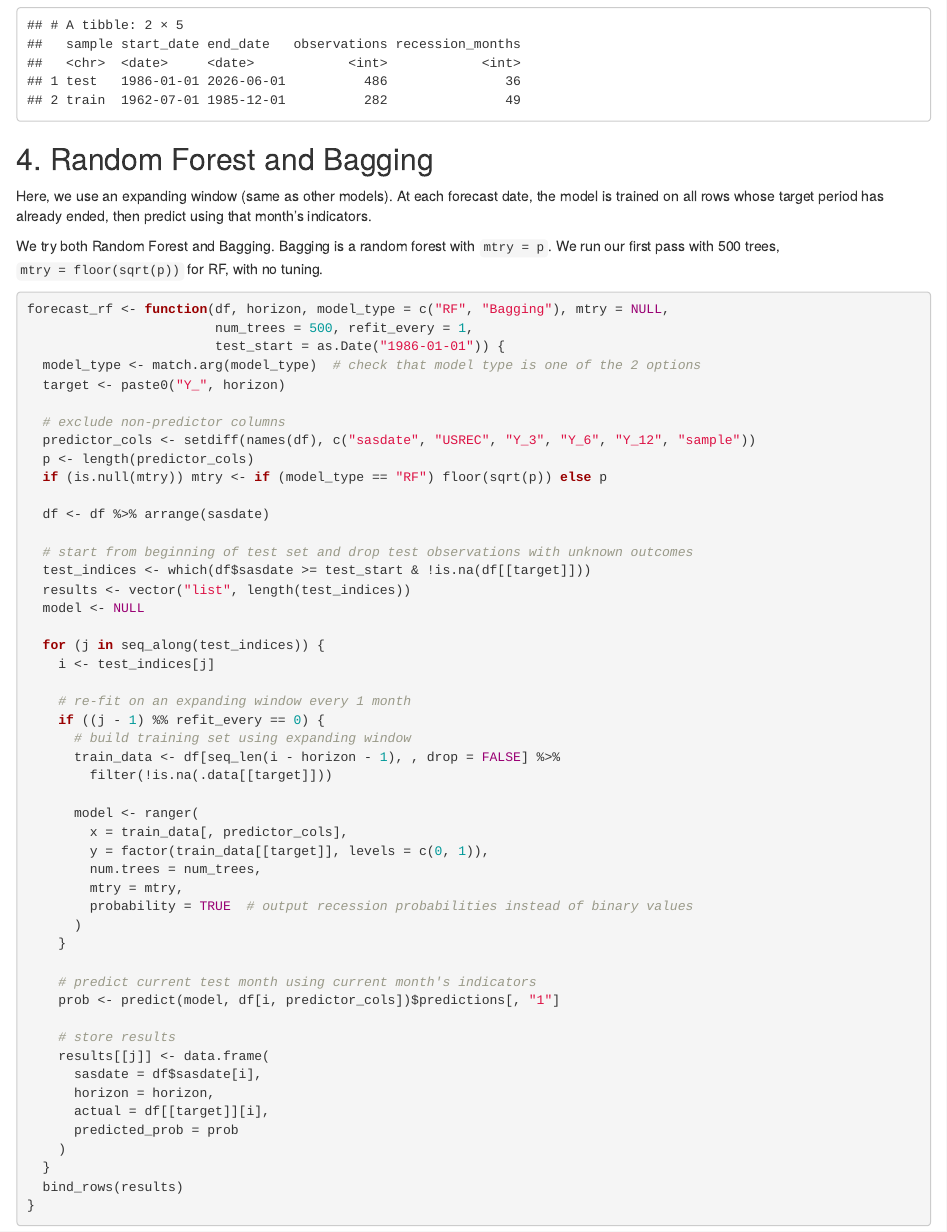
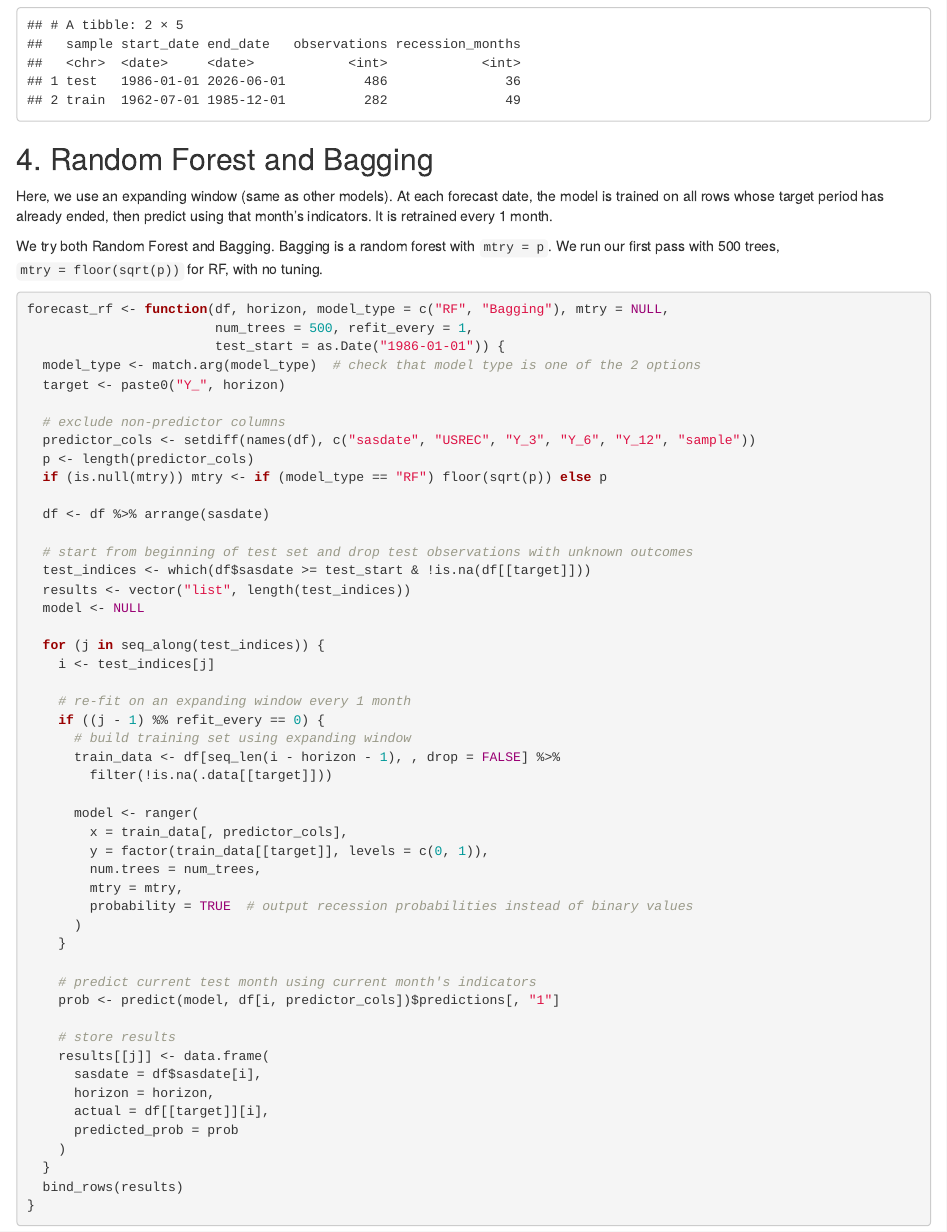
Before and after one commit to shannon-kwok/EC4308-Project-Recession, an R Markdown document (notebooks/RandomForest.Rmd): the page in a window 1100 px wide, from 2620 px down. Rendered offline with R 4.5, knitr and Pandoc, with nearby package versions.

Commit message:
clean up RF

```diff
--- a/notebooks/RandomForest.Rmd
+++ b/notebooks/RandomForest.Rmd
@@ -116,7 +116,7 @@ macro_fin %>%
 
 ## 4. Random Forest and Bagging
 
-Here, we use an expanding window (same as other models). At each forecast date, the model is trained on all rows whose target period has already ended, then predict using that month's indicators.
+Here, we use an expanding window (same as other models). At each forecast date, the model is trained on all rows whose target period has already ended, then predict using that month's indicators. It is retrained every 1 month.
 
 We try both Random Forest and Bagging. Bagging is a random forest with `mtry = p`. We run our first pass with 500 trees, `mtry = floor(sqrt(p))` for RF, with no tuning.
 
```
Also changed, not shown: notebooks/RandomForest_files/figure-html/rf-roc-curves-1.png (added), 7 other files.
